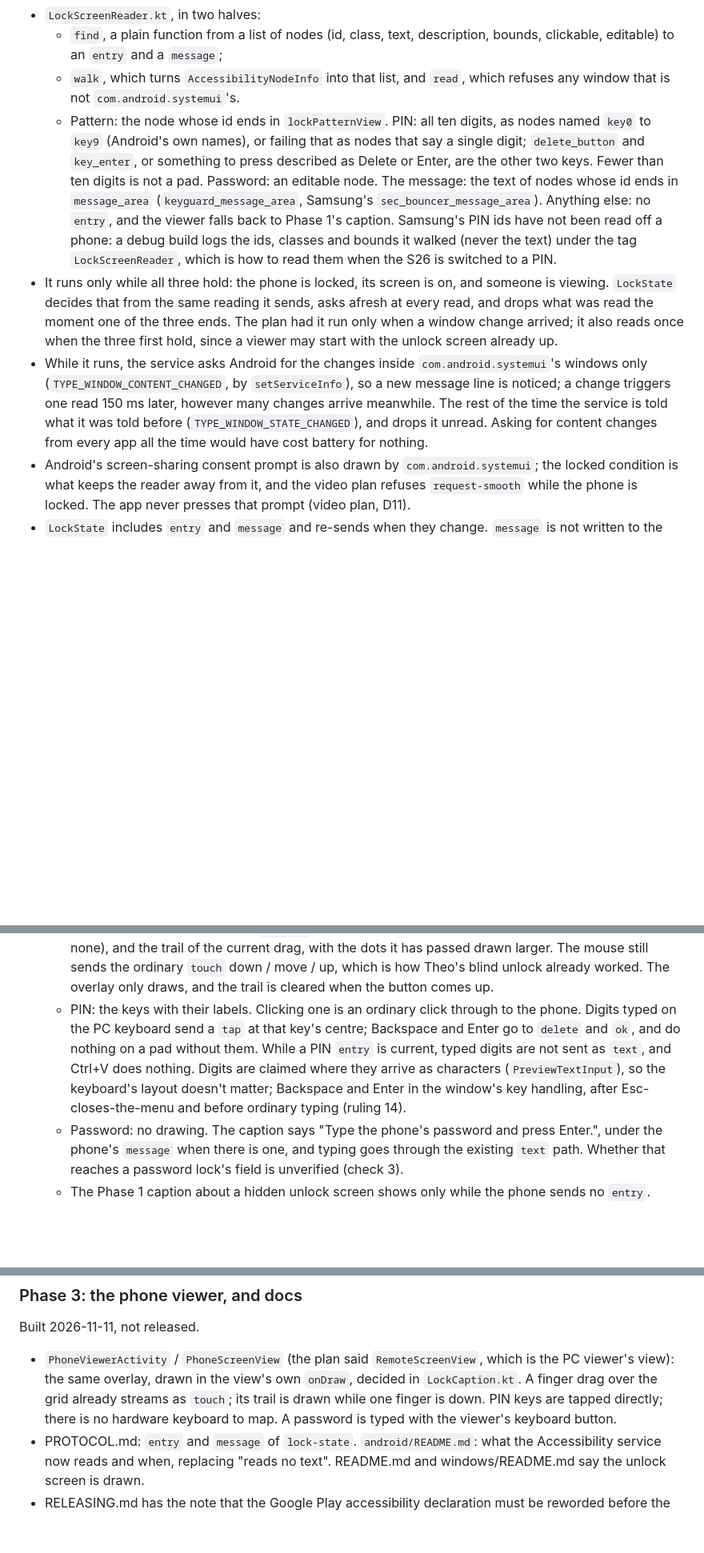
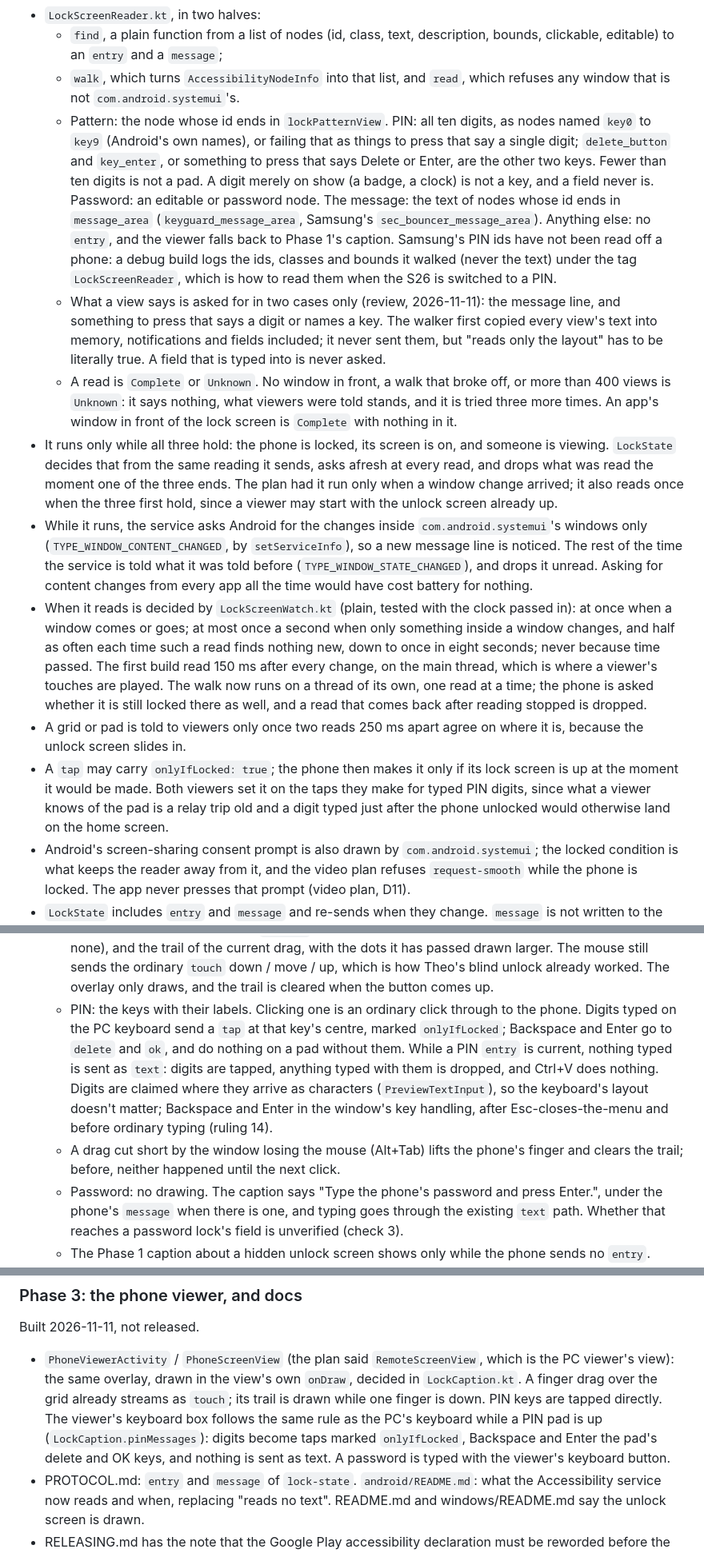
Before and after one commit to TheoGibbons/remote-desktop, a Markdown page: PHONE-UNLOCK-PLAN.md, 3 parts joined by grey strips. Shown at 80% size. GitHub-like rendering; blank space fills up the shorter version.

```diff
--- a/PHONE-UNLOCK-PLAN.md
+++ b/PHONE-UNLOCK-PLAN.md
@@ -133,9 +133,14 @@ Phone:
 - `LockScreenReader.kt`, in two halves:
   - `find`, a plain function from a list of nodes (id, class, text, description, bounds, clickable, editable) to an `entry` and a `message`;
   - `walk`, which turns `AccessibilityNodeInfo` into that list, and `read`, which refuses any window that is not `com.android.systemui`'s.
-  - Pattern: the node whose id ends in `lockPatternView`. PIN: all ten digits, as nodes named `key0` to `key9` (Android's own names), or failing that as nodes that say a single digit; `delete_button` and `key_enter`, or something to press described as Delete or Enter, are the other two keys. Fewer than ten digits is not a pad. Password: an editable node. The message: the text of nodes whose id ends in `message_area` (`keyguard_message_area`, Samsung's `sec_bouncer_message_area`). Anything else: no `entry`, and the viewer falls back to Phase 1's caption. Samsung's PIN ids have not been read off a phone: a debug build logs the ids, classes and bounds it walked (never the text) under the tag `LockScreenReader`, which is how to read them when the S26 is switched to a PIN.
+  - Pattern: the node whose id ends in `lockPatternView`. PIN: all ten digits, as nodes named `key0` to `key9` (Android's own names), or failing that as things to press that say a single digit; `delete_button` and `key_enter`, or something to press that says Delete or Enter, are the other two keys. Fewer than ten digits is not a pad. A digit merely on show (a badge, a clock) is not a key, and a field never is. Password: an editable or password node. The message: the text of nodes whose id ends in `message_area` (`keyguard_message_area`, Samsung's `sec_bouncer_message_area`). Anything else: no `entry`, and the viewer falls back to Phase 1's caption. Samsung's PIN ids have not been read off a phone: a debug build logs the ids, classes and bounds it walked (never the text) under the tag `LockScreenReader`, which is how to read them when the S26 is switched to a PIN.
+  - What a view says is asked for in two cases only (review, 2026-11-11): the message line, and something to press that says a digit or names a key. The walker first copied every view's text into memory, notifications and fields included; it never sent them, but "reads only the layout" has to be literally true. A field that is typed into is never asked.
+  - A read is `Complete` or `Unknown`. No window in front, a walk that broke off, or more than 400 views is `Unknown`: it says nothing, what viewers were told stands, and it is tried three more times. An app's window in front of the lock screen is `Complete` with nothing in it.
 - It runs only while all three hold: the phone is locked, its screen is on, and someone is viewing. `LockState` decides that from the same reading it sends, asks afresh at every read, and drops what was read the moment one of the three ends. The plan had it run only when a window change arrived; it also reads once when the three first hold, since a viewer may start with the unlock screen already up.
-- While it runs, the service asks Android for the changes inside `com.android.systemui`'s windows only (`TYPE_WINDOW_CONTENT_CHANGED`, by `setServiceInfo`), so a new message line is noticed; a change triggers one read 150 ms later, however many changes arrive meanwhile. The rest of the time the service is told what it was told before (`TYPE_WINDOW_STATE_CHANGED`), and drops it unread. Asking for content changes from every app all the time would have cost battery for nothing.
+- While it runs, the service asks Android for the changes inside `com.android.systemui`'s windows only (`TYPE_WINDOW_CONTENT_CHANGED`, by `setServiceInfo`), so a new message line is noticed. The rest of the time the service is told what it was told before (`TYPE_WINDOW_STATE_CHANGED`), and drops it unread. Asking for content changes from every app all the time would have cost battery for nothing.
+- When it reads is decided by `LockScreenWatch.kt` (plain, tested with the clock passed in): at once when a window comes or goes; at most once a second when only something inside a window changes, and half as often each time such a read finds nothing new, down to once in eight seconds; never because time passed. The first build read 150 ms after every change, on the main thread, which is where a viewer's touches are played. The walk now runs on a thread of its own, one read at a time; the phone is asked whether it is still locked there as well, and a read that comes back after reading stopped is dropped.
+- A grid or pad is told to viewers only once two reads 250 ms apart agree on where it is, because the unlock screen slides in.
+- A `tap` may carry `onlyIfLocked: true`; the phone then makes it only if its lock screen is up at the moment it would be made. Both viewers set it on the taps they make for typed PIN digits, since what a viewer knows of the pad is a relay trip old and a digit typed just after the phone unlocked would otherwise land on the home screen.
 - Android's screen-sharing consent prompt is also drawn by `com.android.systemui`; the locked condition is what keeps the reader away from it, and the video plan refuses `request-smooth` while the phone is locked. The app never presses that prompt (video plan, D11).
 - `LockState` includes `entry` and `message` and re-sends when they change. `message` is not written to the phone's log.
 - The description Android shows when the service is switched on (`accessibility_description`) says what is read and when.
@@ -145,7 +150,8 @@ Windows:
 - `LockOverlay.cs` (no WPF types): reading `entry` and `message`, refusing anything that makes no sense; dot centres for an even 3×3 split of `area`; which dot a point is on (within 0.3 of the distance between dots, Android's own figure); digits to key rectangles; the nearly-all-black test from Phase 1.
 - `PhoneViewWindow`: a `Canvas` in the picture host, above the picture and below the caption, shown while a pattern or PIN `entry` is current. It takes no clicks.
   - Pattern: nine dots, the phone's `message` above them (or "Draw the phone's pattern." when it sends none), and the trail of the current drag, with the dots it has passed drawn larger. The mouse still sends the ordinary `touch` down / move / up, which is how Theo's blind unlock already worked. The overlay only draws, and the trail is cleared when the button comes up.
-  - PIN: the keys with their labels. Clicking one is an ordinary click through to the phone. Digits typed on the PC keyboard send a `tap` at that key's centre; Backspace and Enter go to `delete` and `ok`, and do nothing on a pad without them. While a PIN `entry` is current, typed digits are not sent as `text`, and Ctrl+V does nothing. Digits are claimed where they arrive as characters (`PreviewTextInput`), so the keyboard's layout doesn't matter; Backspace and Enter in the window's key handling, after Esc-closes-the-menu and before ordinary typing (ruling 14).
+  - PIN: the keys with their labels. Clicking one is an ordinary click through to the phone. Digits typed on the PC keyboard send a `tap` at that key's centre, marked `onlyIfLocked`; Backspace and Enter go to `delete` and `ok`, and do nothing on a pad without them. While a PIN `entry` is current, nothing typed is sent as `text`: digits are tapped, anything typed with them is dropped, and Ctrl+V does nothing. Digits are claimed where they arrive as characters (`PreviewTextInput`), so the keyboard's layout doesn't matter; Backspace and Enter in the window's key handling, after Esc-closes-the-menu and before ordinary typing (ruling 14).
+  - A drag cut short by the window losing the mouse (Alt+Tab) lifts the phone's finger and clears the trail; before, neither happened until the next click.
   - Password: no drawing. The caption says "Type the phone's password and press Enter.", under the phone's `message` when there is one, and typing goes through the existing `text` path. Whether that reaches a password lock's field is unverified (check 3).
   - The Phase 1 caption about a hidden unlock screen shows only while the phone sends no `entry`.
 - The window asks for `phone-state` again only when `screenOn` or `locked` changes, not at every new `message`: a lock screen counting down sends one a second.
@@ -157,7 +163,7 @@ Tests: `LockScreenReaderTest` (plain JVM, no Robolectric) with the S26's pattern
 
 Built 2026-11-11, not released.
 
-- `PhoneViewerActivity` / `PhoneScreenView` (the plan said `RemoteScreenView`, which is the PC viewer's view): the same overlay, drawn in the view's own `onDraw`, decided in `LockCaption.kt`. A finger drag over the grid already streams as `touch`; its trail is drawn while one finger is down. PIN keys are tapped directly; there is no hardware keyboard to map. A password is typed with the viewer's keyboard button.
+- `PhoneViewerActivity` / `PhoneScreenView` (the plan said `RemoteScreenView`, which is the PC viewer's view): the same overlay, drawn in the view's own `onDraw`, decided in `LockCaption.kt`. A finger drag over the grid already streams as `touch`; its trail is drawn while one finger is down. PIN keys are tapped directly. The viewer's keyboard box follows the same rule as the PC's keyboard while a PIN pad is up (`LockCaption.pinMessages`): digits become taps marked `onlyIfLocked`, Backspace and Enter the pad's delete and OK keys, and nothing is sent as text. A password is typed with the viewer's keyboard button.
 - PROTOCOL.md: `entry` and `message` of `lock-state`. `android/README.md`: what the Accessibility service now reads and when, replacing "reads no text". README.md and windows/README.md say the unlock screen is drawn.
 - RELEASING.md has the note that the Google Play accessibility declaration must be reworded before the first build with Phase 2 is uploaded to Play, with suggested wording.
 - Both apps ship. Usual steps in RELEASING.md. Phases 2 and 3 go out in a release with nothing else new in it, at a time when the phones are within reach. On the S26 an update that adds the window-content capability left the Accessibility service on and working (check 5 below), but that was one phone and a debug build.
```
Also changed, not shown: PROTOCOL.md (+17 -6 lines).
